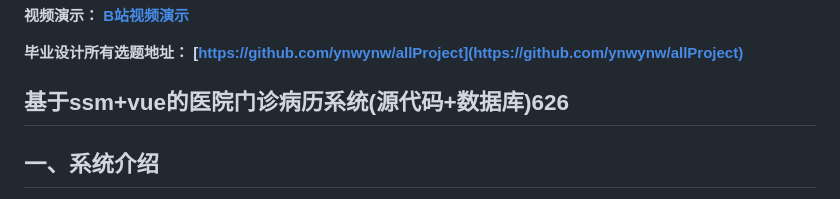
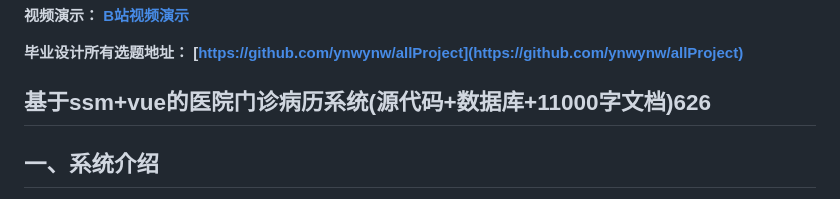
Before and after one commit to ynwynw/hospitalPublic, a Markdown page: README.md, the part around the change. GitHub-like rendering.

```diff
--- a/README.md
+++ b/README.md
@@ -10,7 +10,7 @@
 **毕业设计所有选题地址：
 [https://github.com/ynwynw/allProject](https://github.com/ynwynw/allProject)**
 
-## 基于ssm+vue的医院门诊病历系统(源代码+数据库)626
+## 基于ssm+vue的医院门诊病历系统(源代码+数据库+11000字文档)626
 
 ## 一、系统介绍
 本系统前后端分离
```
